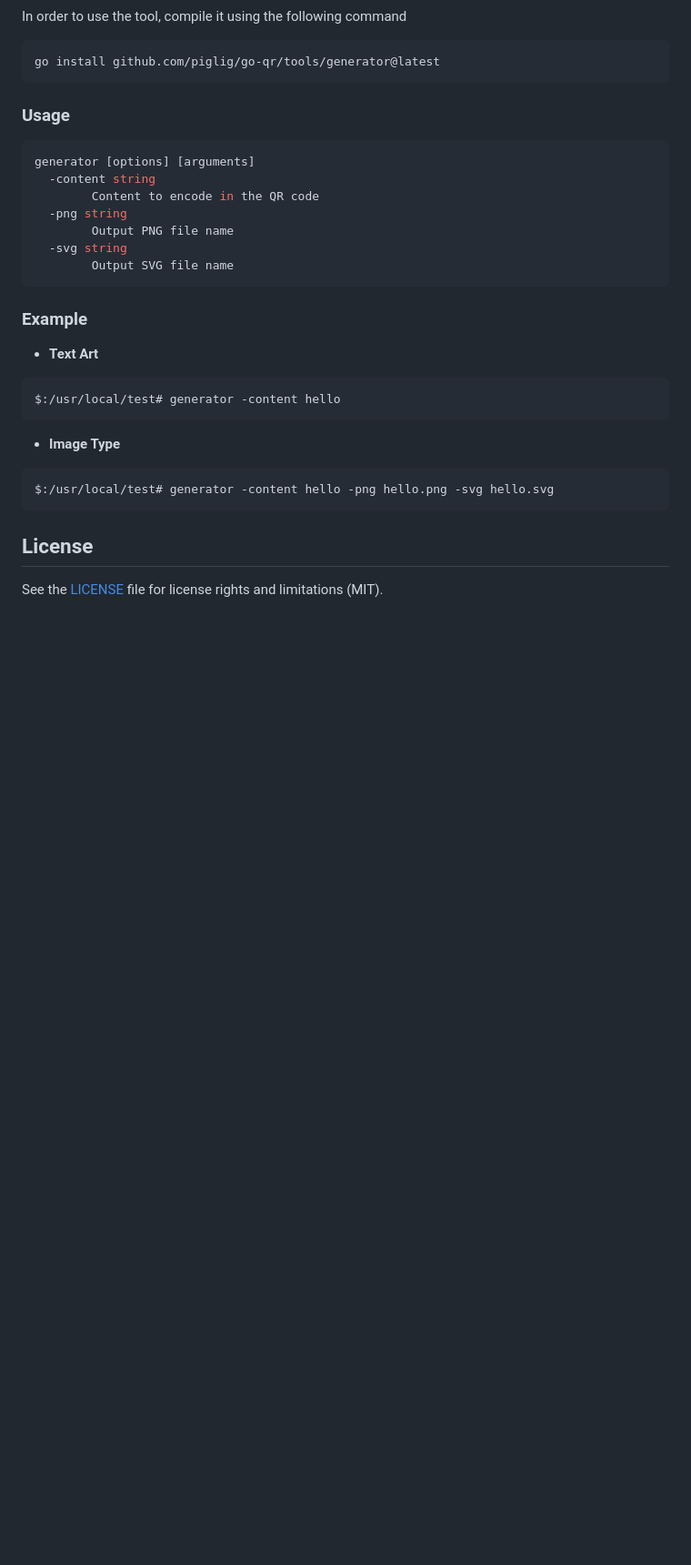
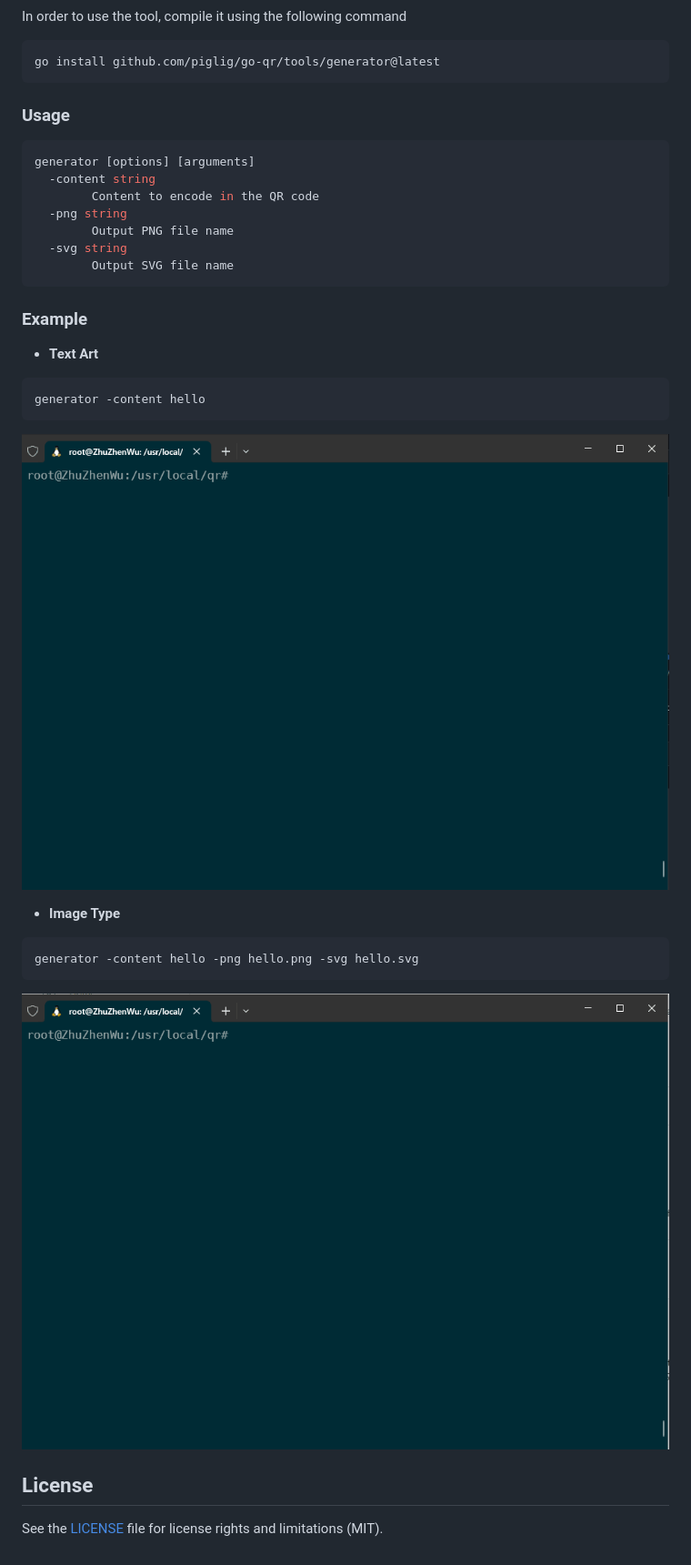
Before and after one commit to piglig/go-qr, a Markdown page: README.md, the part around the change. Shown: that part at 91% size. GitHub-like rendering; pictures changed too: docs/assets/image_type.gif (added), docs/assets/text_art.gif (added); blank space fills up the shorter version.

Commit message:
docs: update README.md for cli (#73)

````diff
--- a/README.md
+++ b/README.md
@@ -183,13 +183,15 @@ generator [options] [arguments]
 ### Example
 * **Text Art**
 ```shell
-$:/usr/local/test# generator -content hello
+generator -content hello
 ```
+![Gif](/docs/assets/text_art.gif)
 
 * **Image Type**
 ```shell
-$:/usr/local/test# generator -content hello -png hello.png -svg hello.svg
+generator -content hello -png hello.png -svg hello.svg
 ```
+![Gif](/docs/assets/image_type.gif)
 
 ## License
 See the [LICENSE](LICENSE) file for license rights and limitations (MIT).
````
